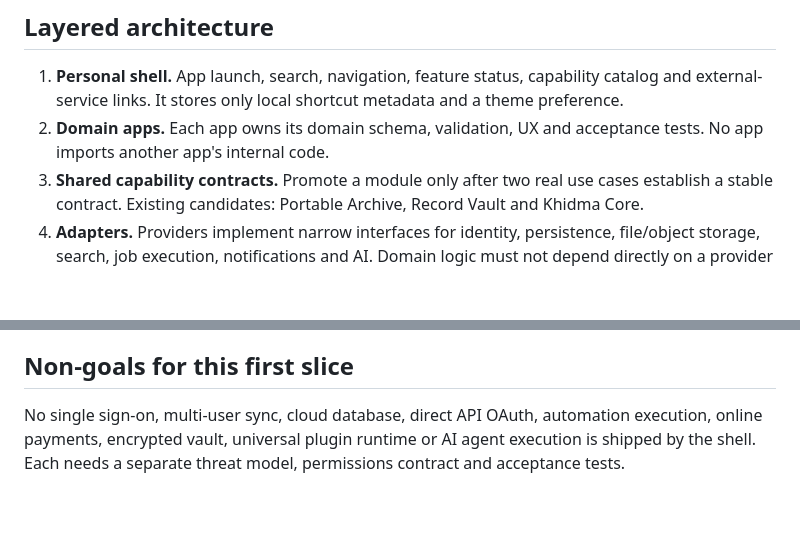
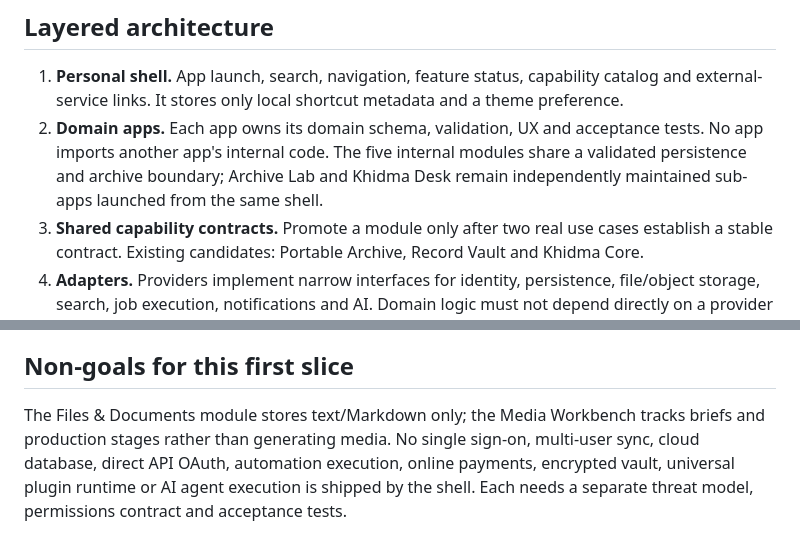
Before and after one commit to Loofy147/From-everything-to-apps, a Markdown page: docs/architecture/personal-osapps-architecture.md, 2 parts joined by grey strips. Rendered like a GitHub page; blank space fills up the shorter version.

Commit message:
docs: update architecture for multi-app Personal OS

```diff
--- a/docs/architecture/personal-osapps-architecture.md
+++ b/docs/architecture/personal-osapps-architecture.md
@@ -23,7 +23,7 @@ The shell is static HTML/CSS/JavaScript and can be deployed as a Git-connected s
 ## Layered architecture
 
 1. **Personal shell.** App launch, search, navigation, feature status, capability catalog and external-service links. It stores only local shortcut metadata and a theme preference.
-2. **Domain apps.** Each app owns its domain schema, validation, UX and acceptance tests. No app imports another app's internal code.
+2. **Domain apps.** Each app owns its domain schema, validation, UX and acceptance tests. No app imports another app's internal code. The five internal modules share a validated persistence and archive boundary; Archive Lab and Khidma Desk remain independently maintained sub-apps launched from the same shell.
 3. **Shared capability contracts.** Promote a module only after two real use cases establish a stable contract. Existing candidates: Portable Archive, Record Vault and Khidma Core.
 4. **Adapters.** Providers implement narrow interfaces for identity, persistence, file/object storage, search, job execution, notifications and AI. Domain logic must not depend directly on a provider SDK.
 5. **Infrastructure.** GitHub for source/CI, Vercel for static hosting and previews, a selected database/auth service, and optional separate automation/design/media tools.
@@ -118,4 +118,4 @@ Supabase is a proposed first cloud-sync adapter, not yet provisioned for this pr
 
 ## Non-goals for this first slice
 
-No single sign-on, multi-user sync, cloud database, direct API OAuth, automation execution, online payments, encrypted vault, universal plugin runtime or AI agent execution is shipped by the shell. Each needs a separate threat model, permissions contract and acceptance tests.
+The Files & Documents module stores text/Markdown only; the Media Workbench tracks briefs and production stages rather than generating media. No single sign-on, multi-user sync, cloud database, direct API OAuth, automation execution, online payments, encrypted vault, universal plugin runtime or AI agent execution is shipped by the shell. Each needs a separate threat model, permissions contract and acceptance tests.
```
